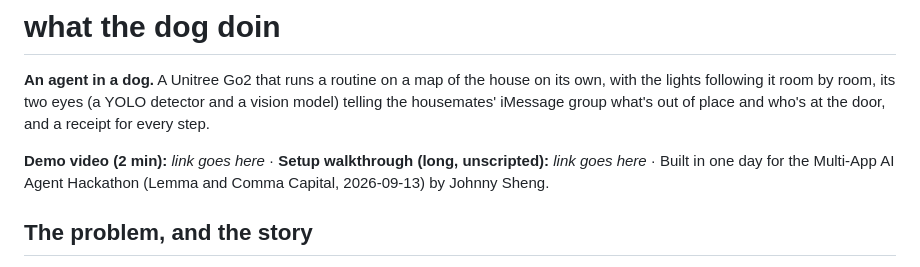
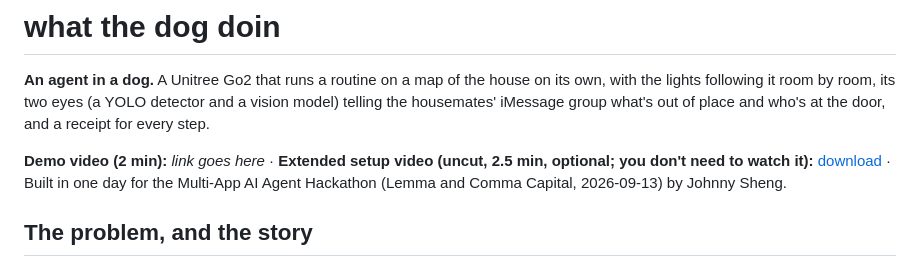
Before and after one commit to Jshengdev/what-the-dog-doin, a Markdown page: README.md, the part around the change. GitHub-like rendering.

Commit message:
README: the extended setup video, uncut, attached to the demo-day release and marked optional

```diff
--- a/README.md
+++ b/README.md
@@ -4,7 +4,7 @@
 
 **An agent in a dog.** A Unitree Go2 that runs a routine on a map of the house on its own, with the lights following it room by room, its two eyes (a YOLO detector and a vision model) telling the housemates' iMessage group what's out of place and who's at the door, and a receipt for every step.
 
-**Demo video (2 min):** _link goes here_ · **Setup walkthrough (long, unscripted):** _link goes here_ · Built in one day for the Multi-App AI Agent Hackathon (Lemma and Comma Capital, 2026-09-13) by Johnny Sheng.
+**Demo video (2 min):** _link goes here_ · **Extended setup video (uncut, 2.5 min, optional; you don't need to watch it):** [download](https://github.com/Jshengdev/what-the-dog-doin/releases/download/demo-day-2026-09-13/setup-walkthrough-uncut.mp4) · Built in one day for the Multi-App AI Agent Hackathon (Lemma and Comma Capital, 2026-09-13) by Johnny Sheng.
 
 ## The problem, and the story
 
```
